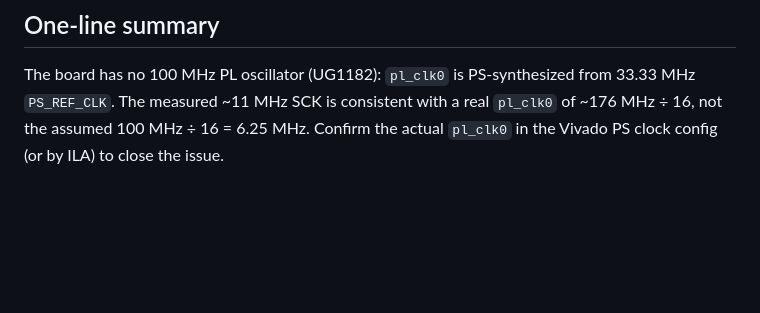
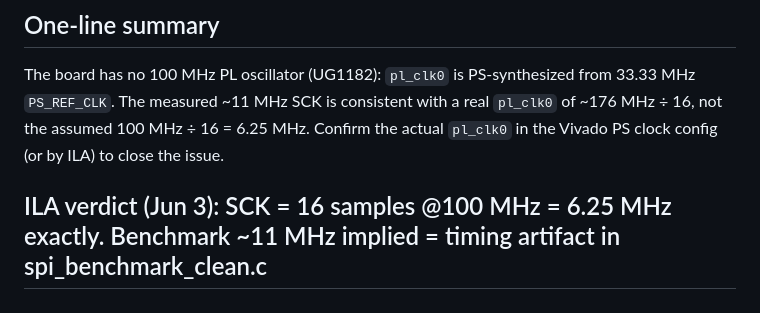
Before and after one commit to jbc0510/spi-soc-research, a Markdown page: results/CLOCK_DISCREPANCY_FINDINGS.md, the part around the change. GitHub-like rendering; blank space fills up the shorter version.

Commit message:
ILA capture verdict: SCK = 6.25 MHz on-die

```diff
--- a/results/CLOCK_DISCREPANCY_FINDINGS.md
+++ b/results/CLOCK_DISCREPANCY_FINDINGS.md
@@ -92,3 +92,4 @@ The board has no 100 MHz PL oscillator (UG1182): `pl_clk0` is PS-synthesized fro
 33.33 MHz `PS_REF_CLK`. The measured ~11 MHz SCK is consistent with a real
 `pl_clk0` of ~176 MHz ÷ 16, not the assumed 100 MHz ÷ 16 = 6.25 MHz. Confirm the
 actual `pl_clk0` in the Vivado PS clock config (or by ILA) to close the issue.
+## ILA verdict (Jun 3): SCK = 16 samples @100 MHz = 6.25 MHz exactly. Benchmark ~11 MHz implied = timing artifact in spi_benchmark_clean.c
```
